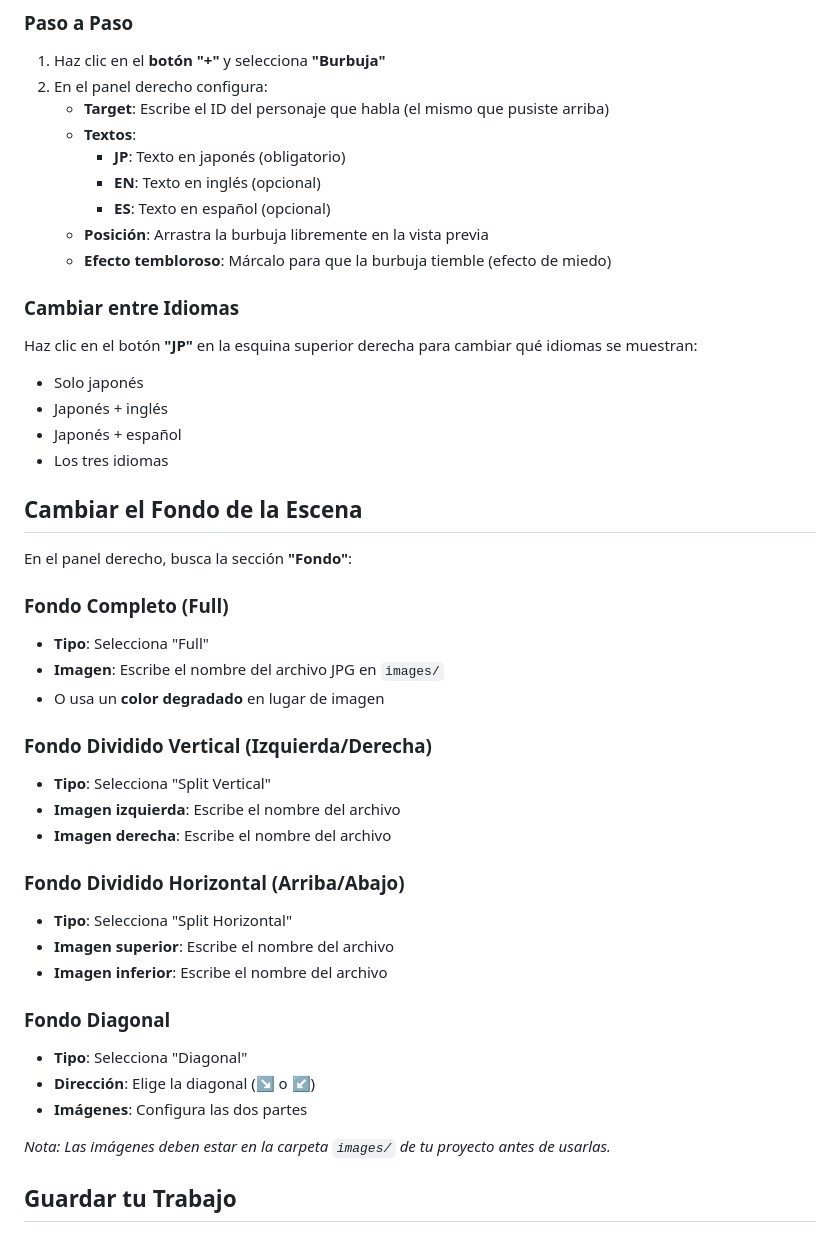
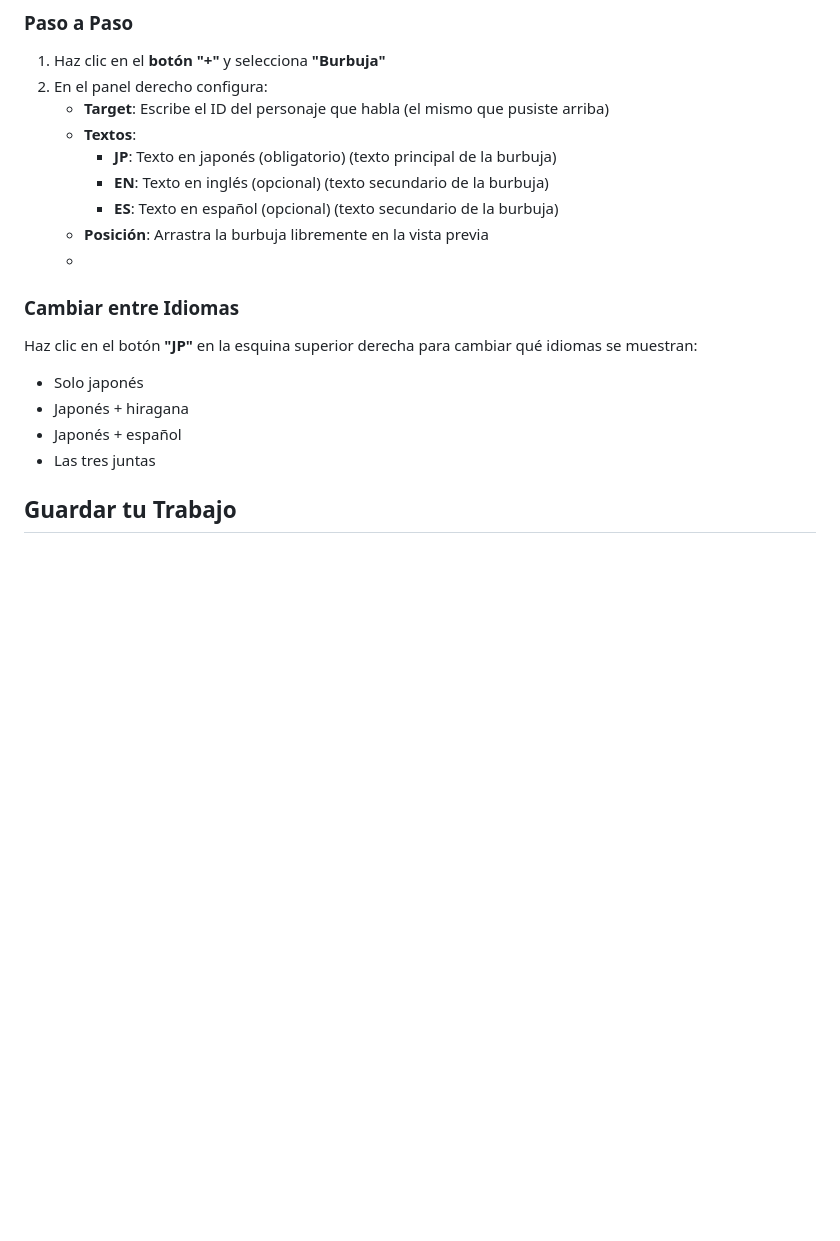
Before and after one commit to p0nkx/tp-japones, a Markdown page: TUTORIAL.md, the part around the change. Rendered like a GitHub page; blank space fills up the shorter version.

Commit message:
actualizacion tutorial.md

```diff
--- a/TUTORIAL.md
+++ b/TUTORIAL.md
@@ -84,44 +84,18 @@ Aquí cambias las características del elemento seleccionado:
 2. En el panel derecho configura:
    - **Target**: Escribe el ID del personaje que habla (el mismo que pusiste arriba)
    - **Textos**:
-     - **JP**: Texto en japonés (obligatorio)
-     - **EN**: Texto en inglés (opcional)
-     - **ES**: Texto en español (opcional)
+     - **JP**: Texto en japonés (obligatorio) (texto principal de la burbuja)
+     - **EN**: Texto en inglés (opcional) (texto secundario de la burbuja)
+     - **ES**: Texto en español (opcional) (texto secundario de la burbuja)
    - **Posición**: Arrastra la burbuja libremente en la vista previa
-   - **Efecto tembloroso**: Márcalo para que la burbuja tiemble (efecto de miedo)
+   -
 
 ### Cambiar entre Idiomas
 Haz clic en el botón **"JP"** en la esquina superior derecha para cambiar qué idiomas se muestran:
 - Solo japonés
-- Japonés + inglés
+- Japonés + hiragana
 - Japonés + español
-- Los tres idiomas
-
-## Cambiar el Fondo de la Escena
-
-En el panel derecho, busca la sección **"Fondo"**:
-
-### Fondo Completo (Full)
-- **Tipo**: Selecciona "Full"
-- **Imagen**: Escribe el nombre del archivo JPG en `images/`
-- O usa un **color degradado** en lugar de imagen
-
-### Fondo Dividido Vertical (Izquierda/Derecha)
-- **Tipo**: Selecciona "Split Vertical"
-- **Imagen izquierda**: Escribe el nombre del archivo
-- **Imagen derecha**: Escribe el nombre del archivo
-
-### Fondo Dividido Horizontal (Arriba/Abajo)
-- **Tipo**: Selecciona "Split Horizontal"
-- **Imagen superior**: Escribe el nombre del archivo
-- **Imagen inferior**: Escribe el nombre del archivo
-
-### Fondo Diagonal
-- **Tipo**: Selecciona "Diagonal"
-- **Dirección**: Elige la diagonal (↘ o ↙)
-- **Imágenes**: Configura las dos partes
-
-*Nota: Las imágenes deben estar en la carpeta `images/` de tu proyecto antes de usarlas.*
+- Las tres juntas
 
 ## Guardar tu Trabajo
 
```
